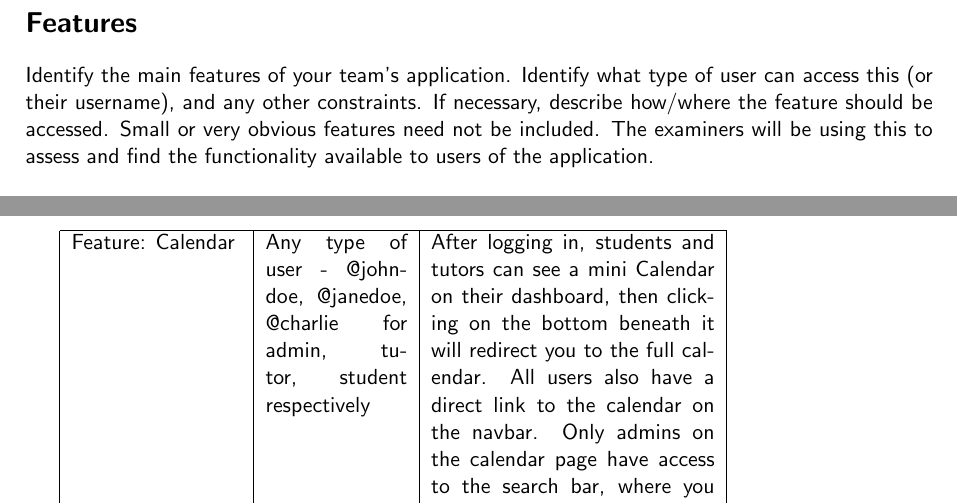
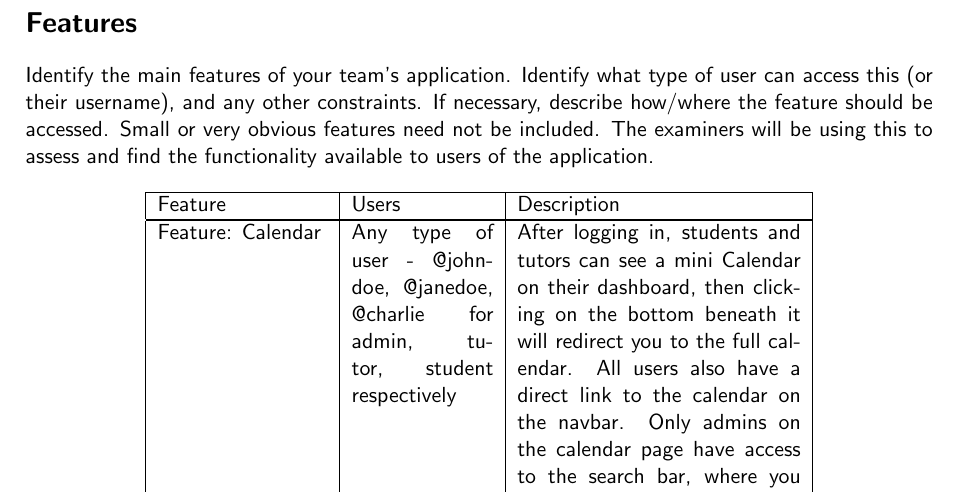
Before and after one commit to rSamaei/SEGSmallGroup, a LaTeX document (self-assessment.tex): two parts of pages 2 and 3 of 3 before the commit and part of page 2 of 4 after it, the two joined at a grey line, cut so that both start at the same text. Compiled offline with pdfLaTeX.

Commit message:
Enhance self-assessment document by replacing tabular with longtable for improved formatting

```diff
--- a/self-assessment.tex
+++ b/self-assessment.tex
@@ -3,6 +3,7 @@
 %%% pdflatex self-assessment.tex in a UNIX CLI.
 \documentclass[11pt,a4paper]{article}
 \usepackage[margin=2.5cm]{geometry}
+\usepackage{longtable}
 \renewcommand{\familydefault}{\sfdefault}
 
 \begin{document}
@@ -56,7 +57,12 @@ The objective of our system was to create a website where students and tutors co
 \section*{Features}
 Identify the main features of your team's application.  Identify what type of user can access this (or their username), and any other constraints.  If necessary, describe how/where the feature should be accessed.  Small or very obvious features need not be included.  The examiners will be using this to assess and find the functionality available to users of the application.
 
-\begin{tabular}{|p{30mm}|p{25mm}|p{50mm}|}
+\begin{longtable}{|p{30mm}|p{25mm}|p{50mm}|}
+    \hline
+    Feature & Users & Description \\
+    \hline
+    \endfirsthead
+
 \hline
 Feature: Calendar & Any type of user - @johndoe, @janedoe, @charlie for admin, tutor, student respectively & After logging in, students and tutors can see a mini Calendar on their dashboard, then clicking on the bottom beneath it will redirect you to the full calendar. All users also have a direct link to the calendar on the navbar. Only admins on the calendar page have access to the search bar, where you can search for users, subjects or proficiencies. \\
 \hline
```
Also changed, not shown: self-assessment.tex (2 more changed lines).
